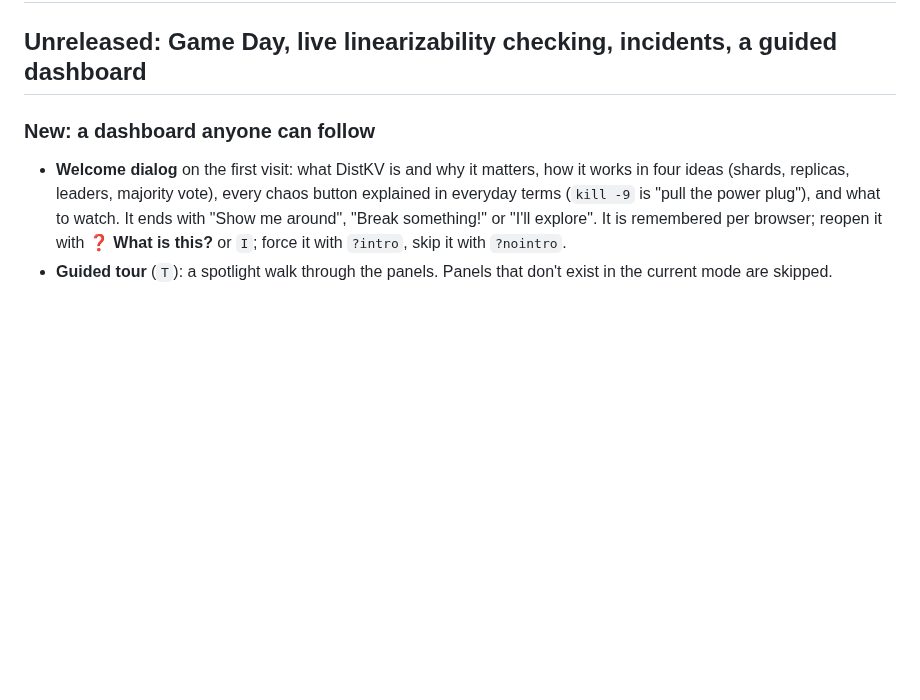
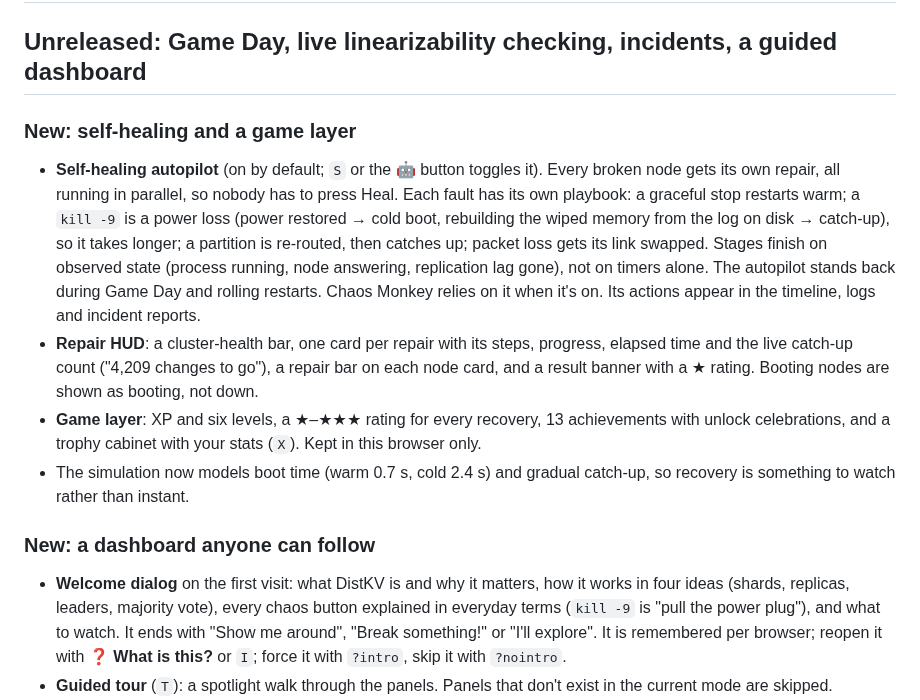
Before and after one commit to UDogg/DistKV, a Markdown page: CHANGELOG.md, the part around the change. GitHub-like rendering; blank space fills up the shorter version.

```diff
--- a/CHANGELOG.md
+++ b/CHANGELOG.md
@@ -1,6 +1,23 @@
 # Changelog
 
 ## Unreleased: Game Day, live linearizability checking, incidents, a guided dashboard
+
+### New: self-healing and a game layer
+- **Self-healing autopilot** (on by default; `S` or the 🤖 button toggles it). Every broken node gets
+  its own repair, all running in parallel, so nobody has to press Heal. Each fault has its own playbook:
+  a graceful stop restarts warm; a `kill -9` is a power loss (power restored → cold boot, rebuilding the
+  wiped memory from the log on disk → catch-up), so it takes longer; a partition is re-routed, then
+  catches up; packet loss gets its link swapped. Stages finish on observed state (process running,
+  node answering, replication lag gone), not on timers alone. The autopilot stands back during Game Day
+  and rolling restarts. Chaos Monkey relies on it when it's on. Its actions appear in the timeline,
+  logs and incident reports.
+- **Repair HUD**: a cluster-health bar, one card per repair with its steps, progress, elapsed time and
+  the live catch-up count ("4,209 changes to go"), a repair bar on each node card, and a result banner
+  with a ★ rating. Booting nodes are shown as booting, not down.
+- **Game layer**: XP and six levels, a ★–★★★ rating for every recovery, 13 achievements with unlock
+  celebrations, and a trophy cabinet with your stats (`X`). Kept in this browser only.
+- The simulation now models boot time (warm 0.7 s, cold 2.4 s) and gradual catch-up, so recovery is
+  something to watch rather than instant.
 
 ### New: a dashboard anyone can follow
 - **Welcome dialog** on the first visit: what DistKV is and why it matters, how it works in four ideas
```
Also changed, not shown: README.md (+24 -0 lines), docs/assets/self-healing.png (added), 10 other files.
